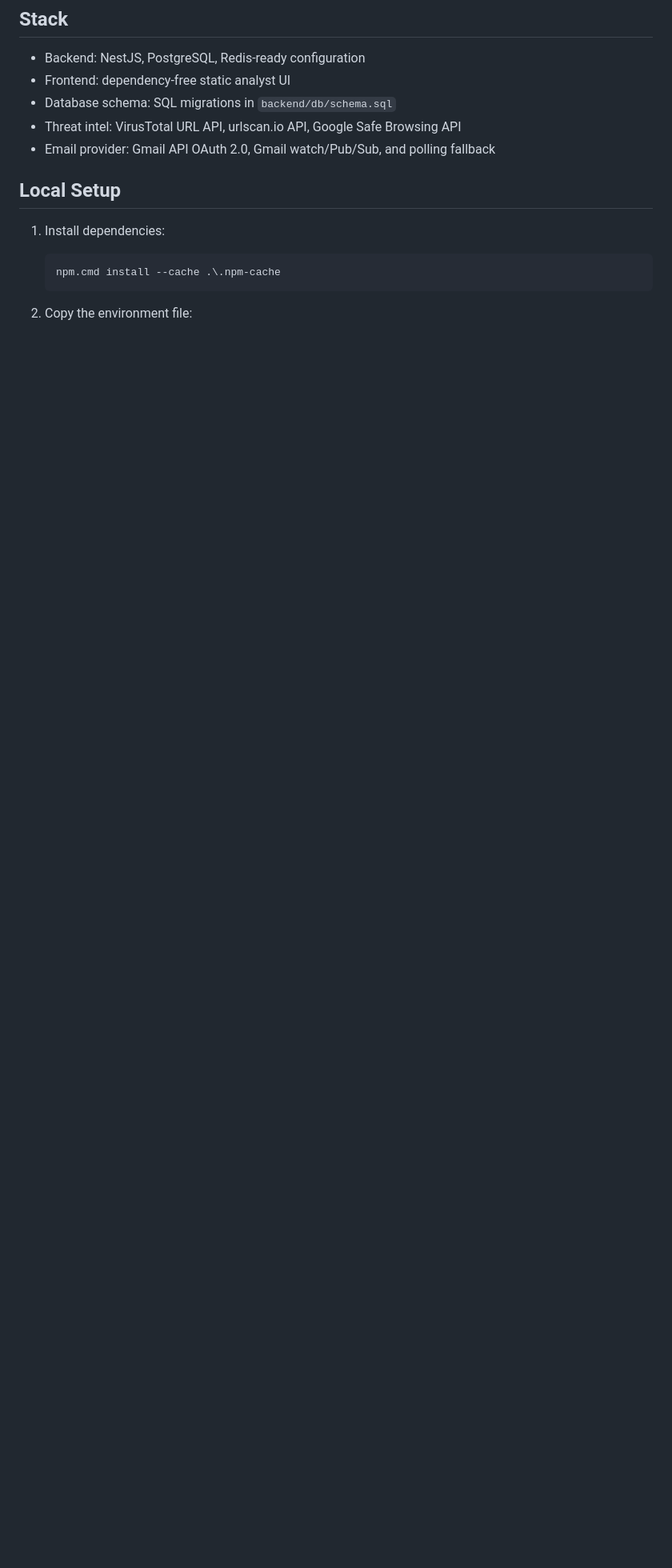
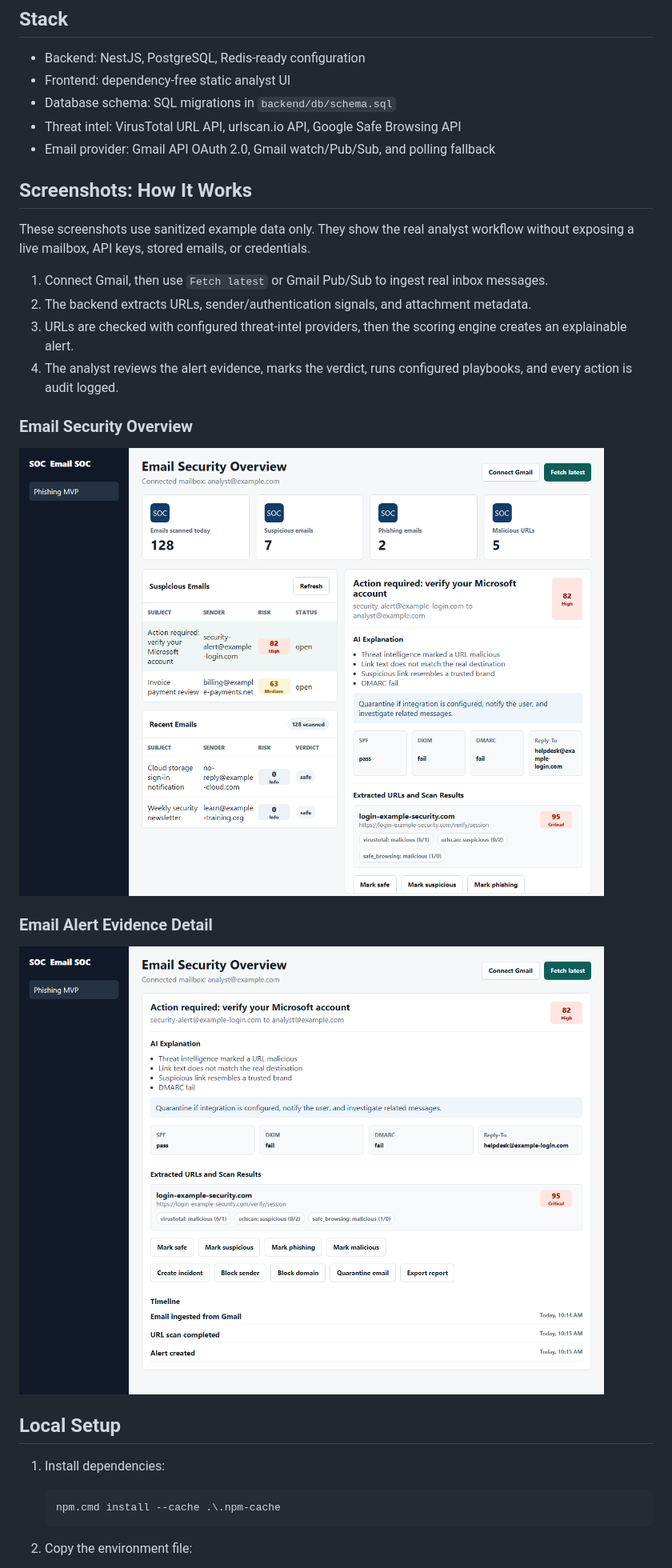
Before and after one commit to msnd12/email-soc-phishing-mvp, a Markdown page: README.md, the part around the change. Shown at 80% size. GitHub-like rendering; pictures changed too: docs/screenshots/email-alert-detail.png (added), docs/screenshots/email-soc-overview.png (added); blank space fills up the shorter version.

Commit message:
Add sanitized README screenshots

```diff
--- a/README.md
+++ b/README.md
@@ -22,6 +22,23 @@ It does not claim the broader dashboard is complete. Microsoft 365 and enforceme
 - Database schema: SQL migrations in `backend/db/schema.sql`
 - Threat intel: VirusTotal URL API, urlscan.io API, Google Safe Browsing API
 - Email provider: Gmail API OAuth 2.0, Gmail watch/Pub/Sub, and polling fallback
+
+## Screenshots: How It Works
+
+These screenshots use sanitized example data only. They show the real analyst workflow without exposing a live mailbox, API keys, stored emails, or credentials.
+
+1. Connect Gmail, then use `Fetch latest` or Gmail Pub/Sub to ingest real inbox messages.
+2. The backend extracts URLs, sender/authentication signals, and attachment metadata.
+3. URLs are checked with configured threat-intel providers, then the scoring engine creates an explainable alert.
+4. The analyst reviews the alert evidence, marks the verdict, runs configured playbooks, and every action is audit logged.
+
+### Email Security Overview
+
+![Email Security Overview](docs/screenshots/email-soc-overview.png)
+
+### Email Alert Evidence Detail
+
+![Email alert evidence detail](docs/screenshots/email-alert-detail.png)
 
 ## Local Setup
 
```
